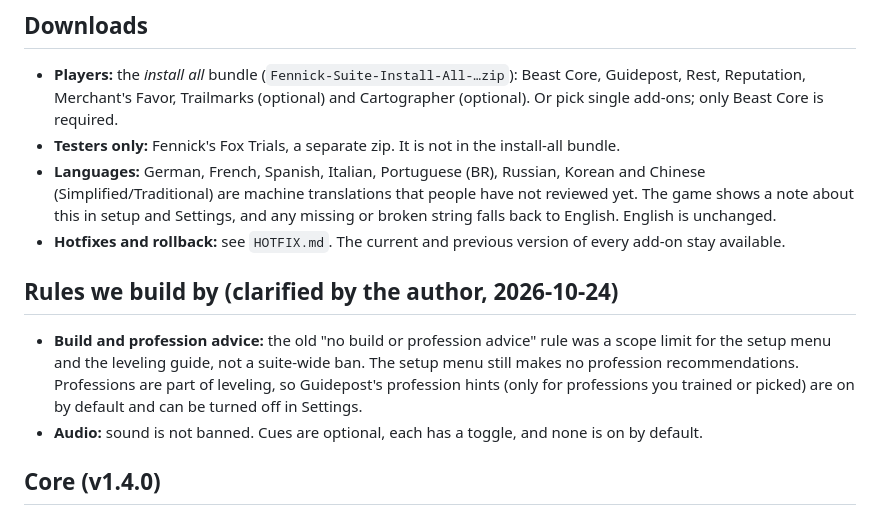
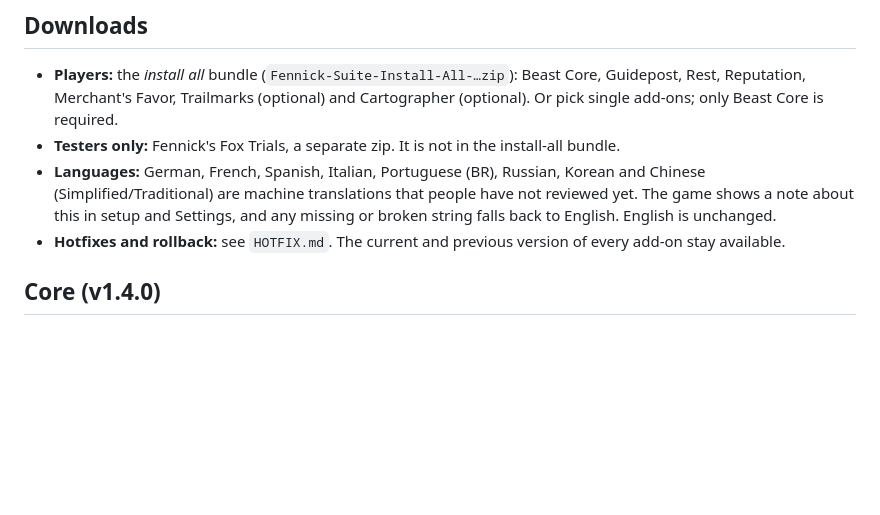
Before and after one commit to Dagodeiwos/fennick-releases, a Markdown page: README.md, the part around the change. GitHub-like rendering; blank space fills up the shorter version.

```diff
--- a/README.md
+++ b/README.md
@@ -29,10 +29,6 @@ Install Core plus only the modules you want. Guidepost is optional: Core has no
 - **Testers only:** Fennick's Fox Trials, a separate zip. It is not in the install-all bundle.
 - **Languages:** German, French, Spanish, Italian, Portuguese (BR), Russian, Korean and Chinese (Simplified/Traditional) are machine translations that people have not reviewed yet. The game shows a note about this in setup and Settings, and any missing or broken string falls back to English. English is unchanged.
 - **Hotfixes and rollback:** see `HOTFIX.md`. The current and previous version of every add-on stay available.
-
-## Rules we build by (clarified by the author, 2026-10-24)
-- **Build and profession advice:** the old "no build or profession advice" rule was a scope limit for the setup menu and the leveling guide, not a suite-wide ban. The setup menu still makes no profession recommendations. Professions are part of leveling, so Guidepost's profession hints (only for professions you trained or picked) are on by default and can be turned off in Settings.
-- **Audio:** sound is not banned. Cues are optional, each has a toggle, and none is on by default.
 
 ## Core (v1.4.0)
 One window (Focus view), one waypoint arrow, shared look, setup, settings, minimap button, monster tooltip and frame moving. Core owns every Fennick command: `/fennick`, `/beast` or `/fbc` with `setup`, `move`, `move reset`, `why`, `focuson <module|auto>`, `minimap`, `debug`, `help`. Modules add their own words (for example `/fennick skip`, `/fennick lvl list`, `/fennick trials`); `/fennick help` lists everything and an unknown word prints the list.
```
